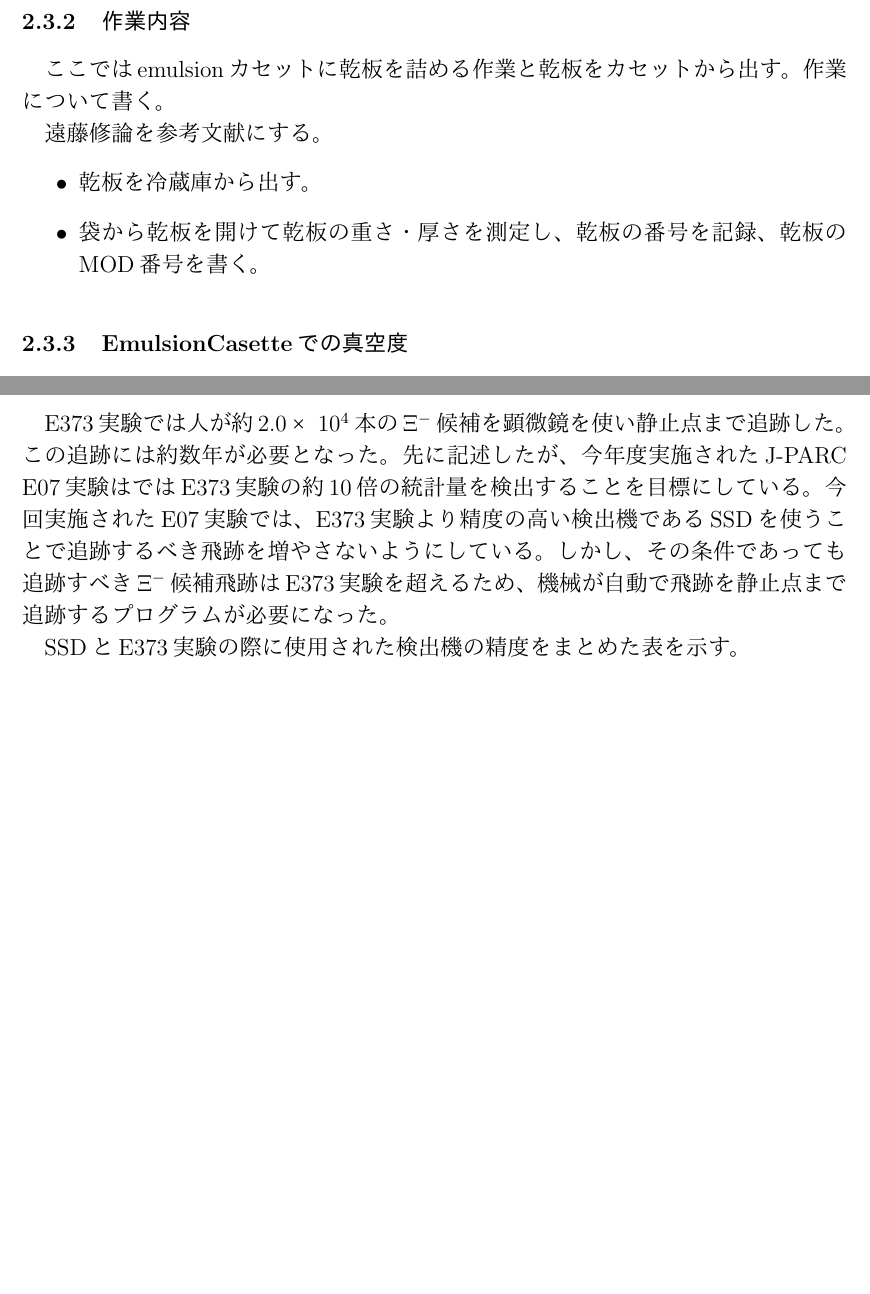
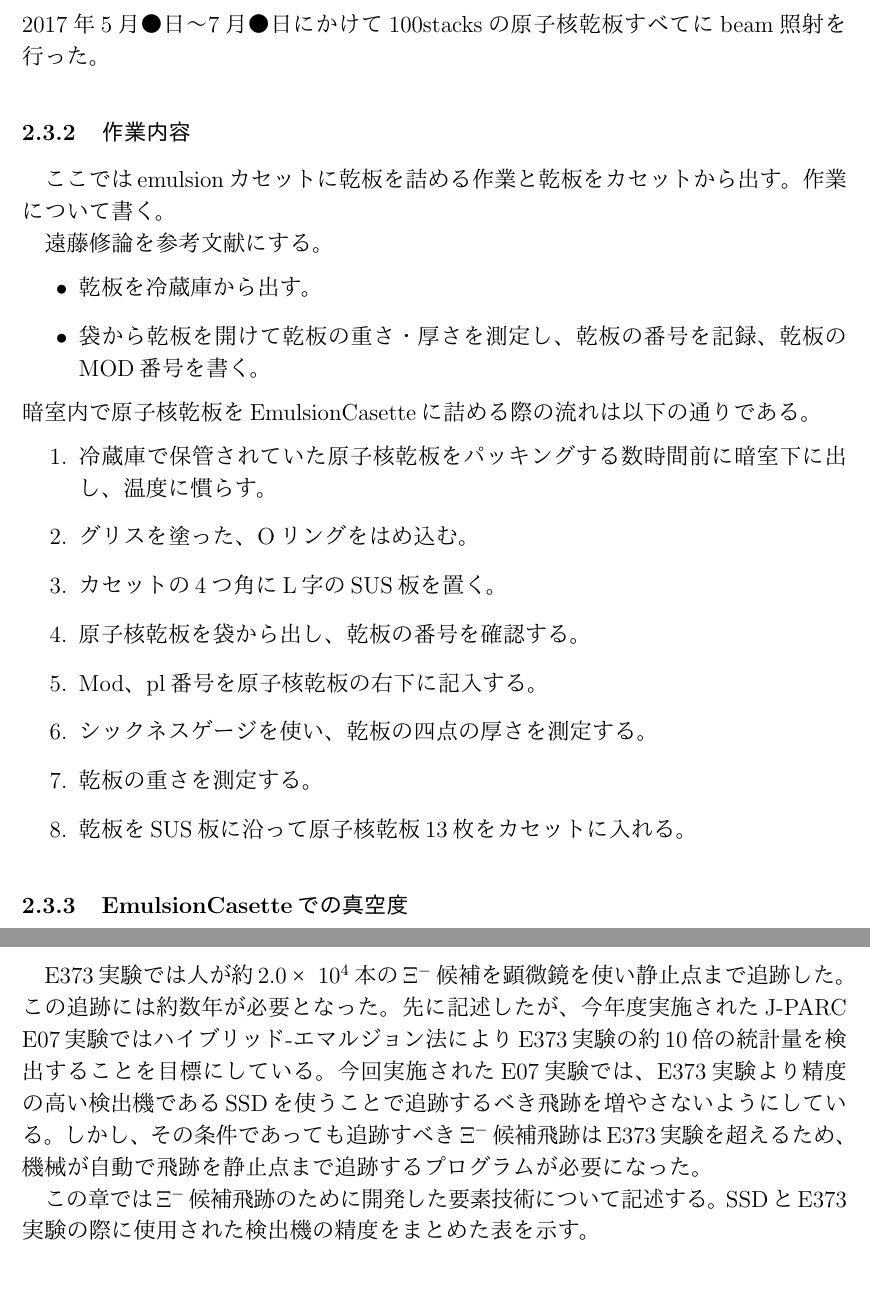
Before and after one commit to Gotoryoo/MasterThesis_real, a LaTeX document (修士論文.tex): two parts of pages 15 and 17 of 22 before the commit and two parts of pages 15 and 17 of 23 after it, joined at a grey line, cut at the place of the change, the shorter picture padded with empty space. The pictures show the PDF file 修士論文.pdf that the author committed with the source.

```diff
--- a/修士論文.tex
+++ b/修士論文.tex
@@ -258,7 +258,7 @@
 \subsection{GridMark照射環境の最適化}
 \subsubsection{暗室の拡張}
 1stRunではbeam照射後の原子核乾板を岐阜に持ち帰り、現像の数日前に岐阜でGridマークを照射した。
-これが原因であるかは分からないが、Gridマークの位置ズレが一様でなかったため一視野内に飛跡を持ってくることが困難になった。
+これが原因であるかは分からないが、Gridマークの位置ズレが一様でなかったため一視野内に飛跡を持ってくることが困難になった。これいらないかも…
 2ndRunではbeam照射後の原子核乾板に対してJ-PARC内の暗室下でGridMark照射を実施した。
 そのため、2017年3月にGridMark照射装置を設置するため暗室の拡張を行った。
 \par
@@ -296,6 +296,7 @@
  \item beamライン等の図。Runendの図を見せて終了。
  \item 何日かけて実施したかを記す。照射Mod数/月日　の図
 \end{itemize}
+2017年5月●日～7月●日にかけて100stacksの原子核乾板すべてにbeam照射を行った。
 \subsubsection{作業内容}
 ここではemulsionカセットに乾板を詰める作業と乾板をカセットから出す。
 作業について書く。
@@ -305,6 +306,17 @@
  \item 乾板を冷蔵庫から出す。
  \item 袋から乾板を開けて乾板の重さ・厚さを測定し、乾板の番号を記録、乾板のMOD番号を書く。
 \end{itemize}
+暗室内で原子核乾板をEmulsionCasetteに詰める際の流れは以下の通りである。
+\begin{enumerate}
+    \item 冷蔵庫で保管されていた原子核乾板をパッキングする数時間前に暗室下に出し、温度に慣らす。
+    \item グリスを塗った、Oリングをはめ込む。
+    \item カセットの4つ角にL字のSUS板を置く。
+    \item 原子核乾板を袋から出し、乾板の番号を確認する。
+    \item Mod、pl番号を原子核乾板の右下に記入する。
+    \item シックネスゲージを使い、乾板の四点の厚さを測定する。
+    \item 乾板の重さを測定する。
+    \item 乾板をSUS板に沿って原子核乾板13枚をカセットに入れる。
+\end{enumerate}
 \subsubsection{EmulsionCasetteでの真空度}
 \begin{itemize}
  \item 遠藤修論にある基準をクリアすることを確認しながら実施。
@@ -350,10 +362,11 @@
 \subsection{目的}
 E373実験では人が約2.0×10$^4$本の$\Xi$$^-$候補を顕微鏡を使い静止点まで追跡した。
 この追跡には約数年が必要となった。
-先に記述したが、今年度実施されたJ-PARC E07実験はではE373実験の約10倍の統計量を検出することを目標にしている。
+先に記述したが、今年度実施されたJ-PARC E07実験ではハイブリッド-エマルジョン法によりE373実験の約10倍の統計量を検出することを目標にしている。
 今回実施されたE07実験では、E373実験より精度の高い検出機であるSSDを使うことで追跡するべき飛跡を増やさないようにしている。
 しかし、その条件であっても追跡すべき$\Xi$$^-$候補飛跡はE373実験を超えるため、機械が自動で飛跡を静止点まで追跡するプログラムが必要になった。
 \par
+この章では$\Xi$$^-$候補飛跡のために開発した要素技術について記述する。
 SSDとE373実験の際に使用された検出機の精度をまとめた表を示す。
 \subsection{$\Xi$$^-$候補＆beam認識に用いる画像処理}
 \subsubsection{コントラスト処理}
@@ -368,3 +381,6 @@
 二つの写真の違いは原子核乾板の位置で、左が上側乳剤層、右が下側乳剤層で撮影したものである。
 図より撮影地点が異なれば画像のコントラストが大きく異なることが分かる。
 そこで、原子核乾板中で撮影した画像に記録された飛跡情報を的確に取得するために画像のコントラストの違いをなくす必要がある。
+\begin{figure}[htbp]
+    \begin{center}
+      \begin{tabular}{c}
@@ -371,3 +405,6 @@
+      \label{fig:img}
+    \end{center}
+\end{figure}
 \par
 画像のコントラストをよくするために用いる式は以下の通りである。
 図●はこの式を使用して画像にコントラスト処理を施した画像である。
```
Also changed, not shown: 修士論文.pdf, 修士論文.tex (18 more changed lines), 4 other files.
